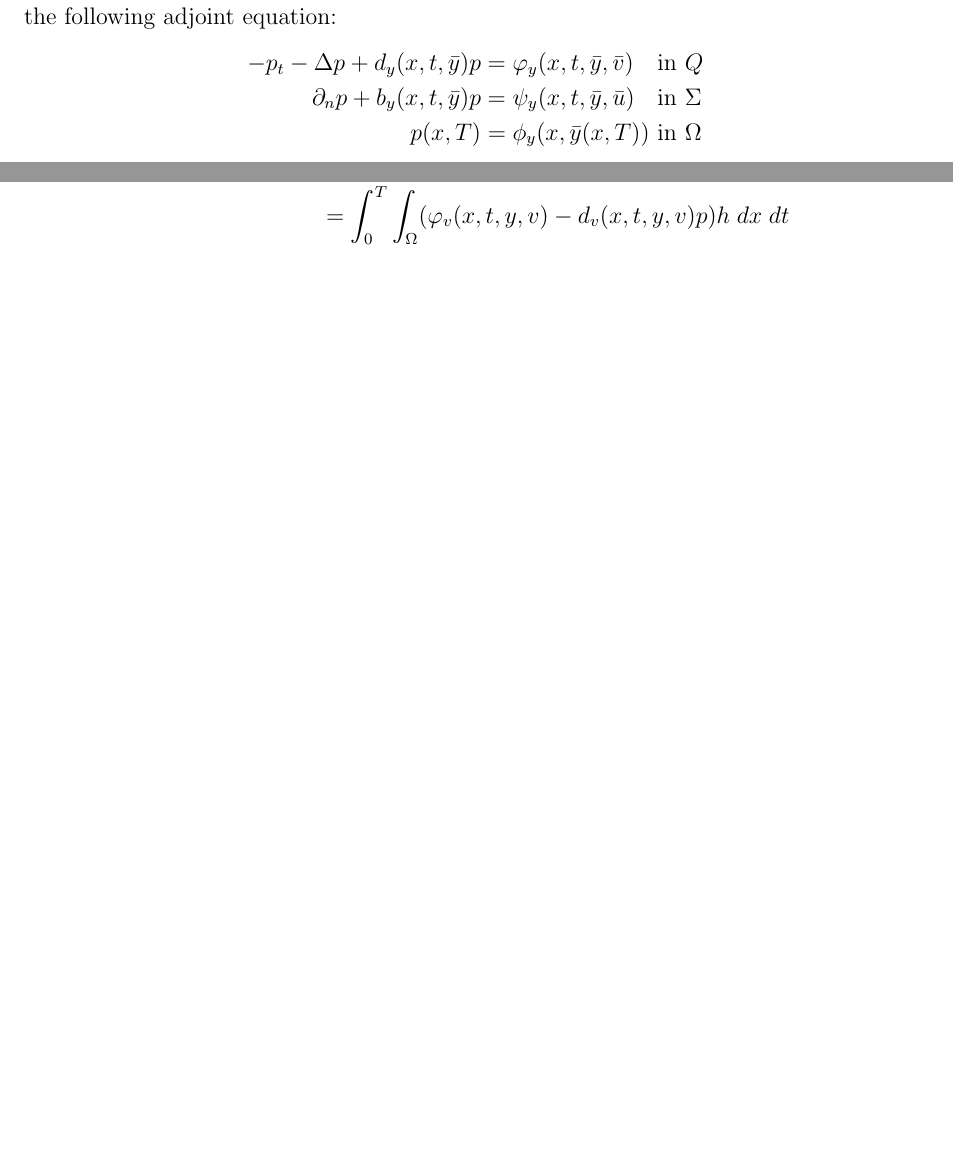
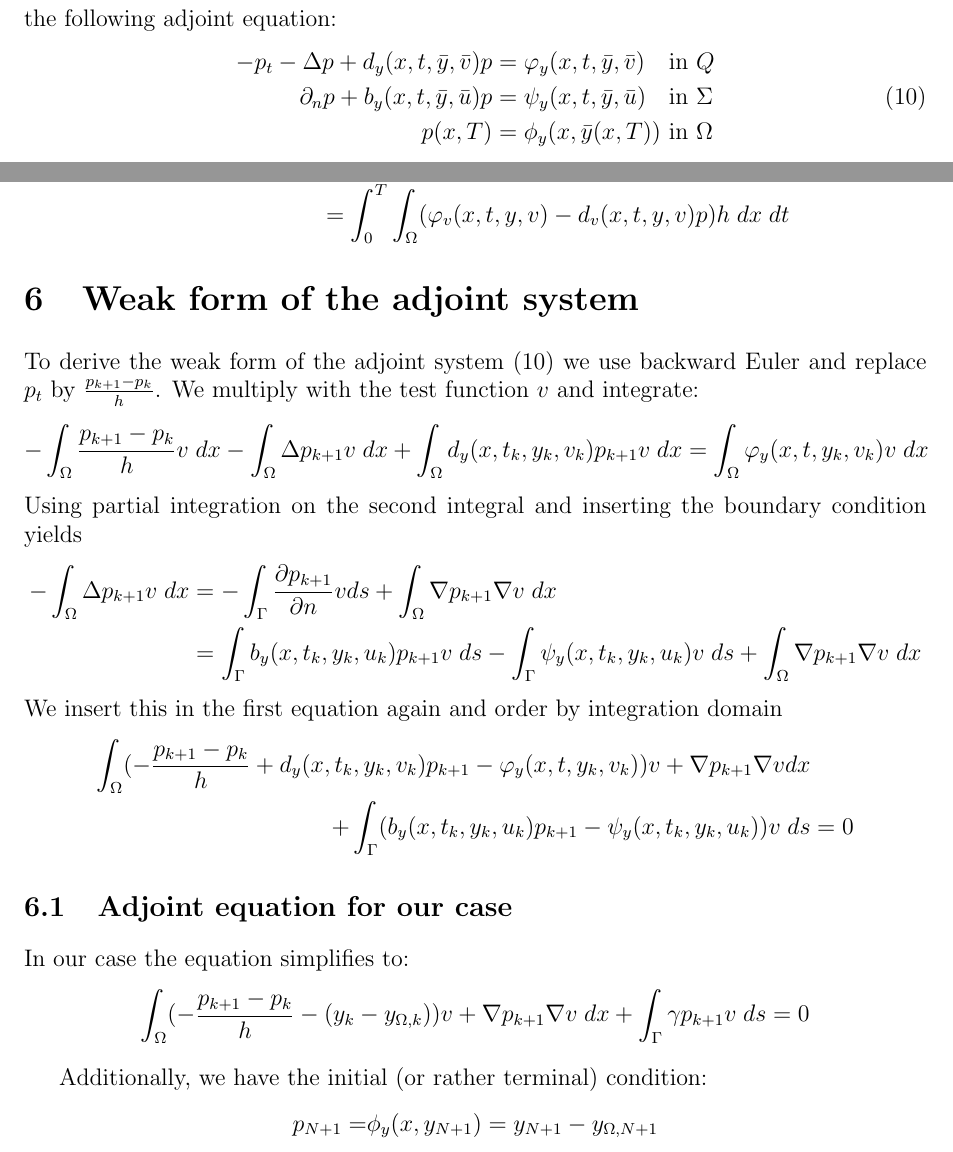
Before and after one commit to Telos4/-Heat-Equation-PDE-control, a LaTeX document (docu/docu.tex): two parts of page 6 of 7 before the commit and two parts of page 6 of 8 after it, joined at a grey line, cut so that both start at the same text, the shorter picture padded with empty space. Compiled offline with pdfLaTeX.

Commit message:
Weak form for adjoint system

```diff
--- a/docu/docu.tex
+++ b/docu/docu.tex
@@ -258,11 +258,14 @@ D_y J(y,u,v) h = & \int_{\Omega} (\phi_y(x,y) - p_1(T)) h(T) \; dx \\
 & + \int_{0}^{T} \int_{\Gamma} (- \frac{\partial p_1}{\partial n} - b_y(x,t,y,u) p_2 + \psi_y(x,t,y, u))  h \; ds \; dt
 \end{align*}
 Now we make special choices of $h$, first $h \in C_0^\infty(Q)$, then with arbitrary $h(T)$, arbitrary $h|_\Sigma$  and finally with arbitrary $\frac{\partial h}{\partial n}$, and we set $p := p_1$, $p_2 = p$ on $\Sigma$. From this we obtain the following adjoint equation:
-\begin{alignat*}{2}
--p_t - \Delta p + d_y(x,t,\bar{y}) p &= \varphi_y(x,t,\bar{y}, \bar{v}) &&\text{ in } Q \\
-\partial_n p + b_y(x,t,\bar{y}) p &= \psi_y(x,t,\bar{y}, \bar{u}) &&\text{ in } \Sigma \\
+\begin{equation}
+\begin{alignedat}{2}
+-p_t - \Delta p + d_y(x,t,\bar{y}, \bar{v}) p &= \varphi_y(x,t,\bar{y}, \bar{v}) &&\text{ in } Q \\
+\partial_n p + b_y(x,t,\bar{y}, \bar{u}) p &= \psi_y(x,t,\bar{y}, \bar{u}) &&\text{ in } \Sigma \\
 p(x,T) &= \phi_y(x, \bar{y}(x,T)) &&\text{ in } \Omega
-\end{alignat*}
+\label{eq:adjoint-pde}
+\end{alignedat}
+\end{equation}
 This can also be found in [Tr\"oltzsch, p.225f].\\
 Finally we also compute $D_u \mathcal{L}$ and $D_v \mathcal{L}$:
 \begin{align*}
@@ -274,6 +277,33 @@ D_v \mathcal{L}(y,u,v, p) h & = D_v J(y,u,v) h - \int_{0}^{T} \int_{\Omega} d_v(
 & = \int_{0}^{T} \int_{\Omega}  (\varphi_v(x,t,y,v) -  d_v(x,t,y,v) p)  h \; dx \; dt
 \end{align*}
 
+\section{Weak form of the adjoint system}
+To derive the weak form of the adjoint system \eqref{eq:adjoint-pde} we use backward Euler and replace $p_t$ by $\frac{p_{k+1} - p_k}{h}$. We multiply with the test function $v$ and integrate:
+\begin{align*}
+- \int_{\Omega} \frac{p_{k+1} - p_k}{h} v \; dx - \int_{\Omega} \Delta p_{k+1} v \; dx + \int_{\Omega} d_y(x,t_{k}, y_k, v_k) p_{k+1} v \; dx = \int_{\Omega} \varphi_y(x,t,y_k, v_k) v \; dx
+\end{align*}
+Using partial integration on the second integral and inserting the boundary condition yields
+\begin{align*}
+- \int_{\Omega} \Delta p_{k+1} v \; dx & = - \int_{\Gamma} \frac{\partial p_{k+1}}{\partial n} v ds + \int_{\Omega} \nabla p_{k+1} \nabla v \; dx \\
+& = \int_{\Gamma} b_y(x,t_k, y_k, u_k) p_{k+1} v \; ds - \int_{\Gamma} \psi_y(x,t_k, y_k, u_k) v \; ds + \int_{\Omega} \nabla p_{k+1} \nabla v \; dx
+\end{align*}
+We insert this in the first equation again and order by integration domain
+\begin{align*}
+\int_{\Omega} (-\frac{p_{k+1} - p_k}{h} + d_y(x,t_{k}, y_k, v_k) p_{k+1} - \varphi_y(x,t,y_k, v_k)) v + \nabla p_{k+1} \nabla v dx & \\
++ \int_{\Gamma} (b_y(x,t_k, y_k, u_k) p_{k+1} - \psi_y(x,t_k, y_k, u_k) ) v \; ds  & = 0
+\end{align*}
+
+\subsection{Adjoint equation for our case}
+In our case the equation simplifies to:
+\begin{align*}
+\int_{\Omega} (-\frac{p_{k+1} - p_k}{h} - (y_k - y_{\Omega,k})) v + \nabla p_{k+1} \nabla v \; dx
++ \int_{\Gamma} \gamma p_{k+1} v \; ds  = 0
+\end{align*}
+
+Additionally, we have the initial (or rather terminal) condition:
+\begin{alignat*}{2}
+p_{N+1} &= &\phi_y(x, y_{N+1}) = y_{N+1} - y_{\Omega, N+1}
+\end{alignat*}
 
 \section{Solution by Projected Gradient Method}
 Let $N \in \mathbb{N}$ be the MPC horizon and let $u^n := (u_0^n, u_1^n, \hdots, u_{N-1}^n)$, $v^n := (v_0^n, v_1^n, \hdots, v_{N-1}^n)$ be the iterates of the optimization algorithm. \\
```
Also changed, not shown: docu/docu.tex (6 more changed lines).
